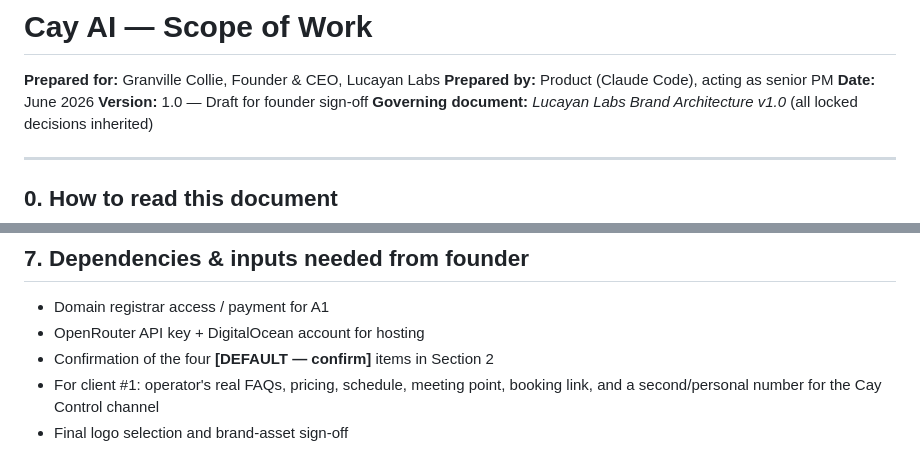
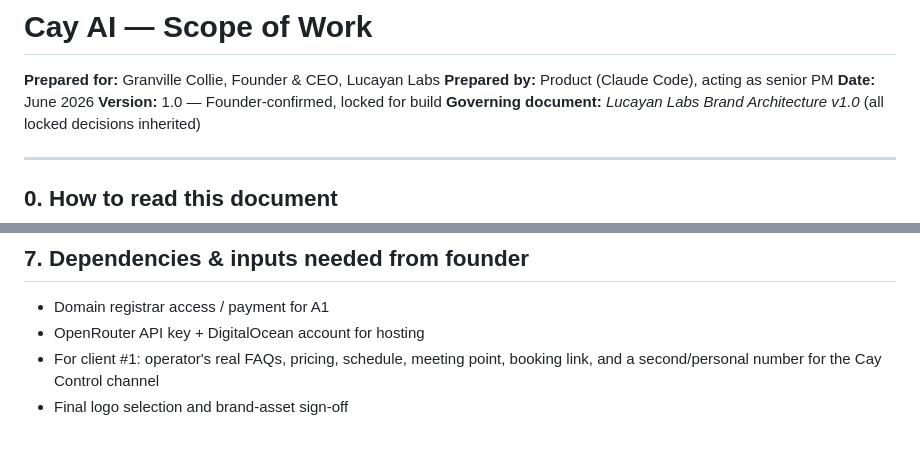
Before and after one commit to gjamescollie/OutreachBey, a Markdown page: docs/SCOPE_OF_WORK.md, 2 parts joined by grey strips. Drawn GitHub-style.

Commit message:
Finalize SOW: mark v1.0 locked, drop stale sign-off dependency
Co-Authored-By: Claude Opus 4.8 <noreply@anthropic.com>
Claude-Session: https://claude.ai/code/session_01VoyPKAWqAKrFKJqJjmNFeg

```diff
--- a/docs/SCOPE_OF_WORK.md
+++ b/docs/SCOPE_OF_WORK.md
@@ -3,7 +3,7 @@
 **Prepared for:** Granville Collie, Founder & CEO, Lucayan Labs
 **Prepared by:** Product (Claude Code), acting as senior PM
 **Date:** June 2026
-**Version:** 1.0 — Draft for founder sign-off
+**Version:** 1.0 — Founder-confirmed, locked for build
 **Governing document:** *Lucayan Labs Brand Architecture v1.0* (all locked decisions inherited)
 
 ---
@@ -156,7 +156,6 @@ run in parallel — that's what makes 30 days viable.
 
 - Domain registrar access / payment for A1
 - OpenRouter API key + DigitalOcean account for hosting
-- Confirmation of the four **[DEFAULT — confirm]** items in Section 2
 - For client #1: operator's real FAQs, pricing, schedule, meeting point, booking link, and a second/personal number for the Cay Control channel
 - Final logo selection and brand-asset sign-off
 
```
